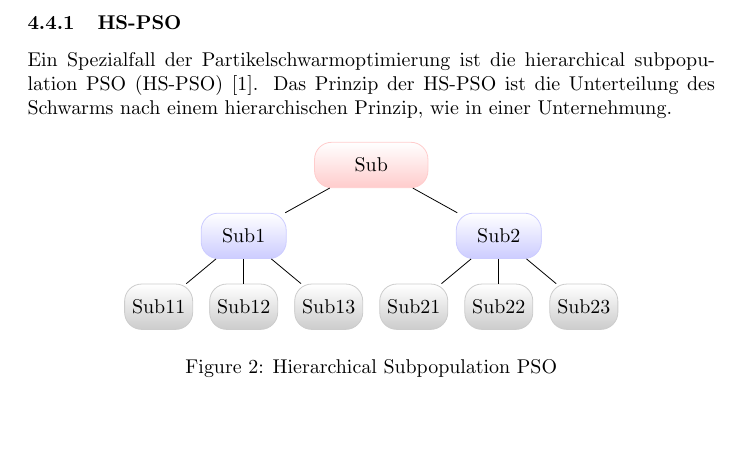
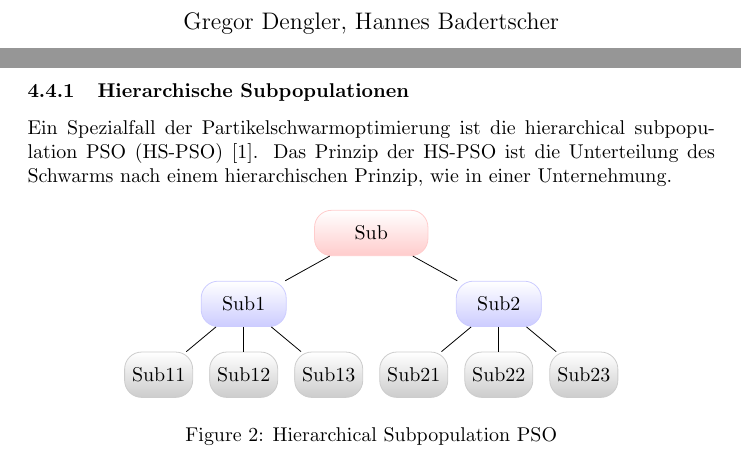
Before and after one commit to HBadertscher/ParticleSwarmOptimization, a LaTeX document (ParticleSwarmOptimization.tex, which reads sections/title.tex, sections/topologien.tex): part of page 7 of 7 before the commit and two parts of pages 2 and 8 of 9 after it, the two joined at a grey line, cut at the place of the change, the shorter picture padded with empty space. Compiled offline with pdfLaTeX; a LaTeX package or settings file that is missing is left out.

Commit message:
Added Titlepage

```diff
--- a/sections/title.tex
+++ b/sections/title.tex
@@ -9,0 +16,3 @@
+	\begin{center}
+		\large
+		Gregor Dengler, Hannes Badertscher \\
--- a/sections/topologien.tex
+++ b/sections/topologien.tex
@@ -41,7 +41,7 @@ Um die Vorteile beider Topologien zu vereinen, kann das von genetischen Algorith
 
 \newpage
 
-\subsubsection{HS-PSO}
+\subsubsection{Hierarchische Subpopulationen}
 Ein Spezialfall der Partikelschwarmoptimierung ist die hierarchical subpopulation PSO (HS-PSO) \cite{ChuanLin-HSPSO}. Das Prinzip der HS-PSO ist die Unterteilung des Schwarms nach einem hierarchischen Prinzip, wie in einer Unternehmung.
 
 \begin{figure}[htbp]
```
Also changed, not shown: ParticleSwarmOptimization.tex (+1 -0 lines), images/title.png (added), sections/title.tex (10 more changed lines).
